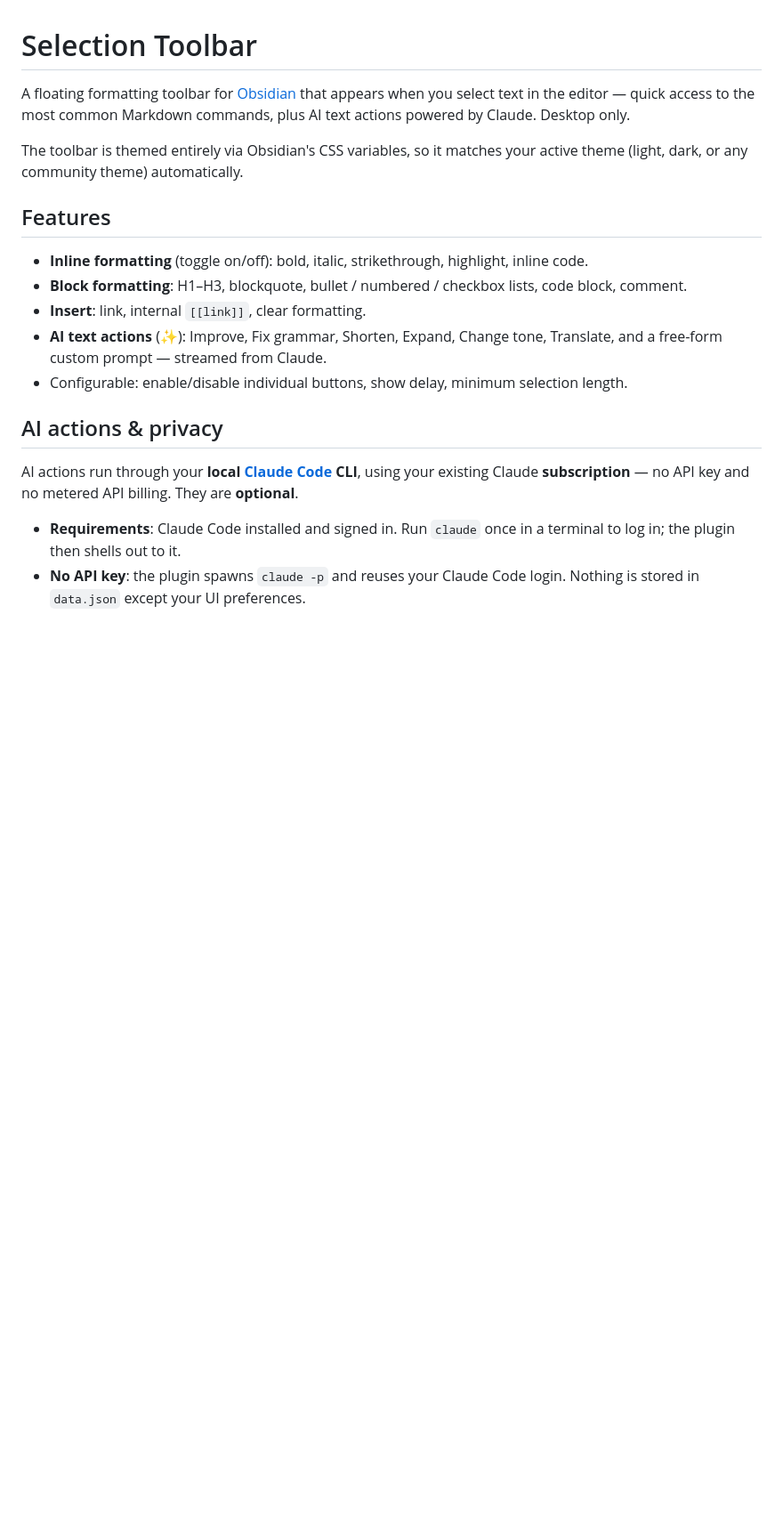
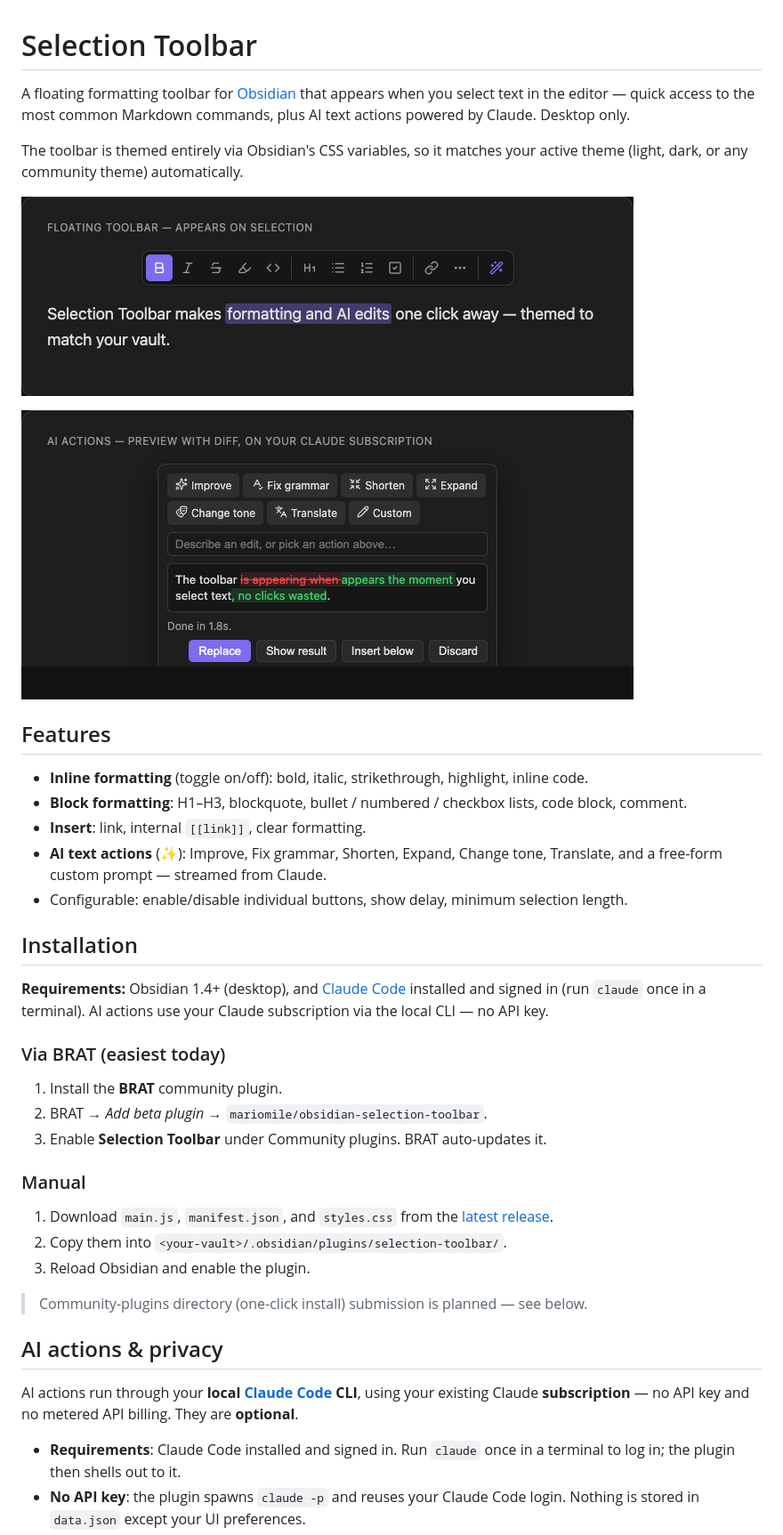
Before and after one commit to mariomile/obsidian-selection-toolbar, a Markdown page: README.md, the part around the change. Shown at 89% size. GitHub-like rendering; pictures changed too: docs/ai-panel.png (added), docs/toolbar.png (added); blank space fills up the shorter version.

Commit message:
Add README screenshots + clearer install instructions
Pixel-accurate component shots rendered from the real styles.css (docs/preview.html). README now has a user-facing Installation section (BRAT + manual).

Co-Authored-By: Claude Opus 4.8 (1M context) <noreply@anthropic.com>

```diff
--- a/README.md
+++ b/README.md
@@ -3,6 +3,10 @@
 A floating formatting toolbar for [Obsidian](https://obsidian.md) that appears when you select text in the editor — quick access to the most common Markdown commands, plus AI text actions powered by Claude. Desktop only.
 
 The toolbar is themed entirely via Obsidian's CSS variables, so it matches your active theme (light, dark, or any community theme) automatically.
+
+![Floating formatting toolbar over a text selection](docs/toolbar.png)
+
+![AI actions panel with a before/after diff preview](docs/ai-panel.png)
 
 ## Features
 
@@ -11,6 +15,24 @@ The toolbar is themed entirely via Obsidian's CSS variables, so it matches your
 - **Insert**: link, internal `[[link]]`, clear formatting.
 - **AI text actions** (✨): Improve, Fix grammar, Shorten, Expand, Change tone, Translate, and a free-form custom prompt — streamed from Claude.
 - Configurable: enable/disable individual buttons, show delay, minimum selection length.
+
+## Installation
+
+**Requirements:** Obsidian 1.4+ (desktop), and [Claude Code](https://www.anthropic.com/claude-code) installed and signed in (run `claude` once in a terminal). AI actions use your Claude subscription via the local CLI — no API key.
+
+### Via BRAT (easiest today)
+
+1. Install the **BRAT** community plugin.
+2. BRAT → *Add beta plugin* → `mariomile/obsidian-selection-toolbar`.
+3. Enable **Selection Toolbar** under Community plugins. BRAT auto-updates it.
+
+### Manual
+
+1. Download `main.js`, `manifest.json`, and `styles.css` from the [latest release](https://github.com/mariomile/obsidian-selection-toolbar/releases/latest).
+2. Copy them into `<your-vault>/.obsidian/plugins/selection-toolbar/`.
+3. Reload Obsidian and enable the plugin.
+
+> Community-plugins directory (one-click install) submission is planned — see below.
 
 ## AI actions & privacy
 
```
Also changed, not shown: 1 other file.
